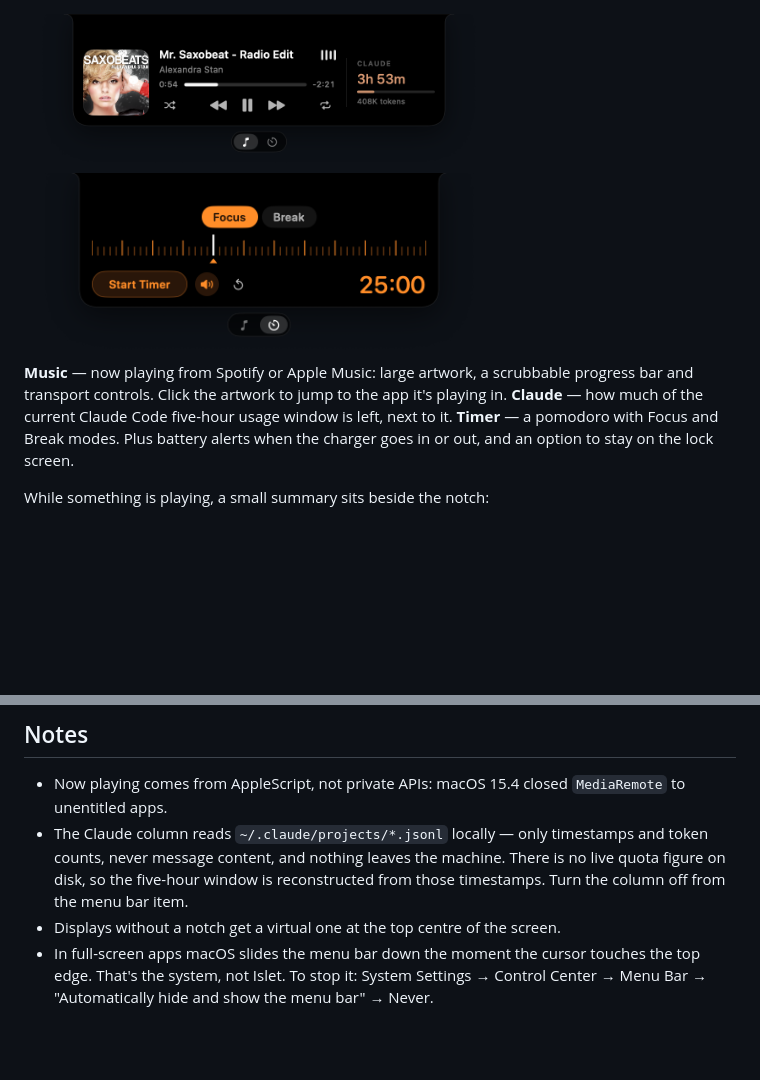
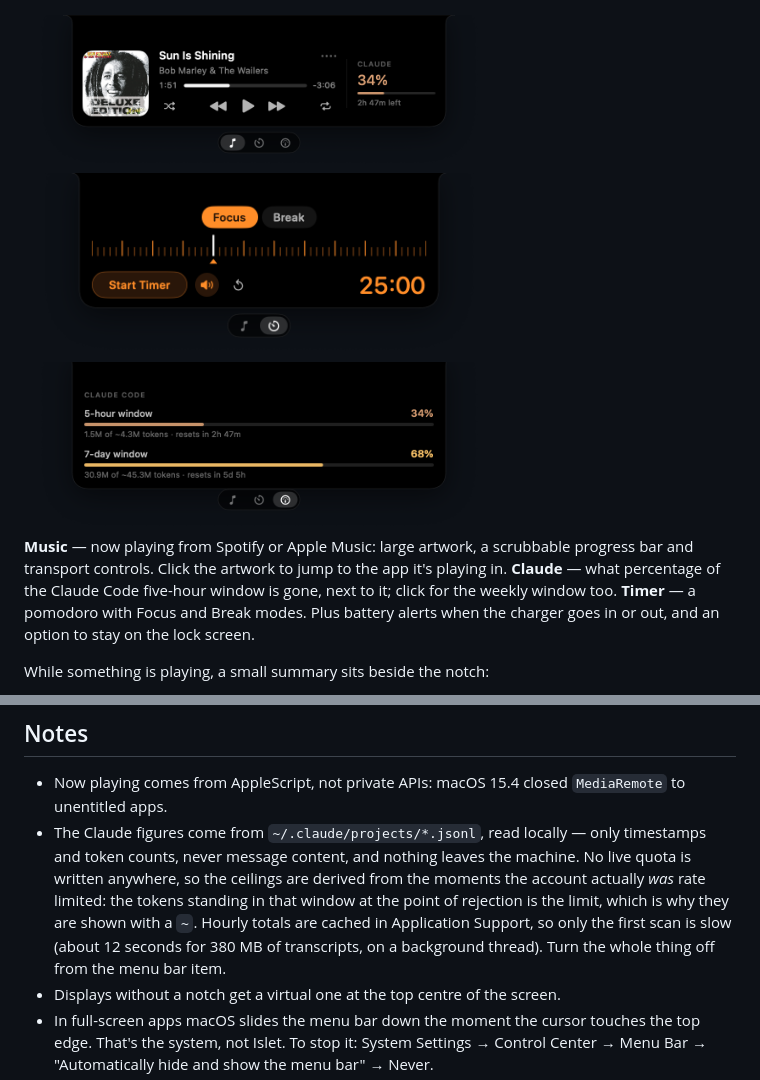
Before and after one commit to KaanCan1/Islet, a Markdown page: README.md, 2 parts joined by grey strips. Drawn GitHub-style; pictures changed too: docs/claude.png (added), docs/music.png; blank space fills up the shorter version.

```diff
--- a/README.md
+++ b/README.md
@@ -7,11 +7,12 @@ disappears completely.
 
 <img src="docs/music.png" width="470" alt="Music panel">
 <img src="docs/timer.png" width="470" alt="Timer panel">
+<img src="docs/claude.png" width="470" alt="Claude usage panel">
 
 **Music** — now playing from Spotify or Apple Music: large artwork, a scrubbable
 progress bar and transport controls. Click the artwork to jump to the app it's
-playing in. **Claude** — how much of the current Claude Code five-hour usage
-window is left, next to it. **Timer** — a pomodoro with Focus and Break modes.
+playing in. **Claude** — what percentage of the Claude Code five-hour
+window is gone, next to it; click for the weekly window too. **Timer** — a pomodoro with Focus and Break modes.
 Plus battery alerts when the charger goes in or out, and an option to stay on
 the lock screen.
 
@@ -44,10 +45,14 @@ readings need no permission.
 
 - Now playing comes from AppleScript, not private APIs: macOS 15.4 closed
   `MediaRemote` to unentitled apps.
-- The Claude column reads `~/.claude/projects/*.jsonl` locally — only timestamps
-  and token counts, never message content, and nothing leaves the machine. There
-  is no live quota figure on disk, so the five-hour window is reconstructed from
-  those timestamps. Turn the column off from the menu bar item.
+- The Claude figures come from `~/.claude/projects/*.jsonl`, read locally — only
+  timestamps and token counts, never message content, and nothing leaves the
+  machine. No live quota is written anywhere, so the ceilings are derived from the
+  moments the account actually *was* rate limited: the tokens standing in that
+  window at the point of rejection is the limit, which is why they are shown with
+  a `~`. Hourly totals are cached in Application Support, so only the first scan
+  is slow (about 12 seconds for 380 MB of transcripts, on a background thread).
+  Turn the whole thing off from the menu bar item.
 - Displays without a notch get a virtual one at the top centre of the screen.
 - In full-screen apps macOS slides the menu bar down the moment the cursor
   touches the top edge. That's the system, not Islet. To stop it: System Settings
```
Also changed, not shown: 8 other files.
